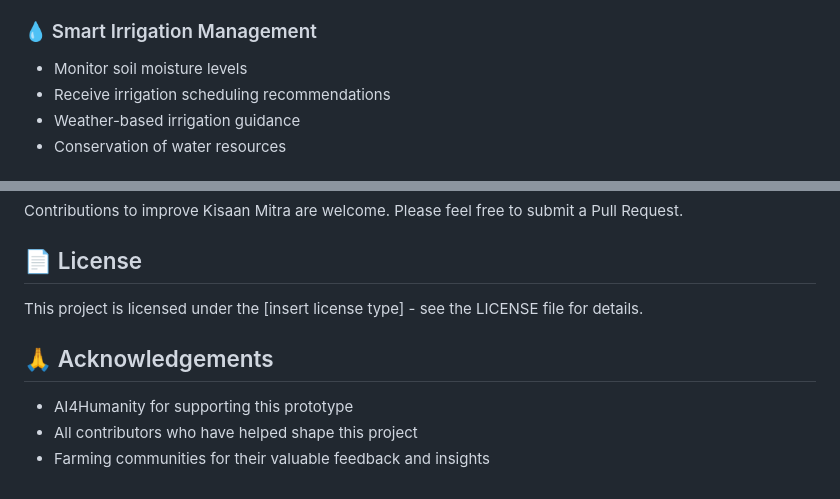
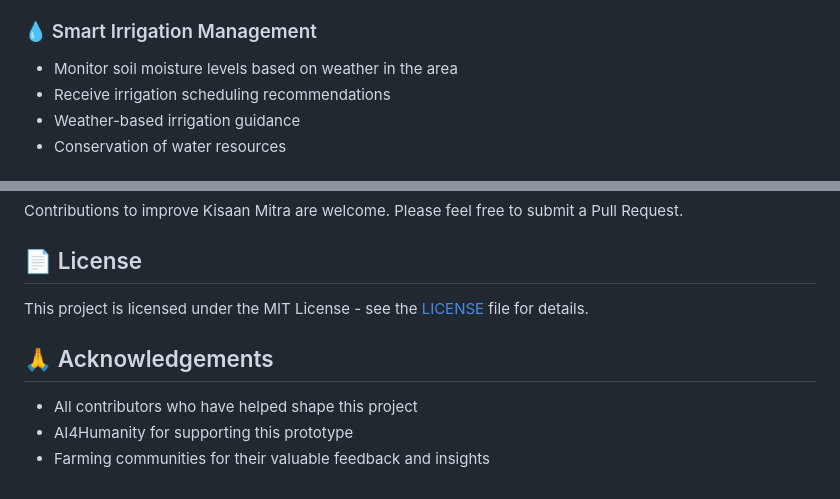
Before and after one commit to CoolQMan/Kisaan-Mitra, a Markdown page: README.md, 2 parts joined by grey strips. GitHub-like rendering.

```diff
--- a/README.md
+++ b/README.md
@@ -13,7 +13,7 @@ Kisaan Mitra (Farmer's Friend) is a comprehensive mobile application designed to
 - Support for various crop types (Rice, Wheat, Cotton, etc.)
 
 ### 💧 Smart Irrigation Management
-- Monitor soil moisture levels
+- Monitor soil moisture levels based on weather in the area
 - Receive irrigation scheduling recommendations
 - Weather-based irrigation guidance
 - Conservation of water resources
@@ -152,10 +152,10 @@ Contributions to improve Kisaan Mitra are welcome. Please feel free to submit a
 
 ## 📄 License
 
-This project is licensed under the [insert license type] - see the LICENSE file for details.
+This project is licensed under the MIT License - see the [LICENSE](LICENSE) file for details.
 
 ## 🙏 Acknowledgements
 
+- All contributors who have helped shape this project
 - AI4Humanity for supporting this prototype
-- All contributors who have helped shape this project
 - Farming communities for their valuable feedback and insights
```
